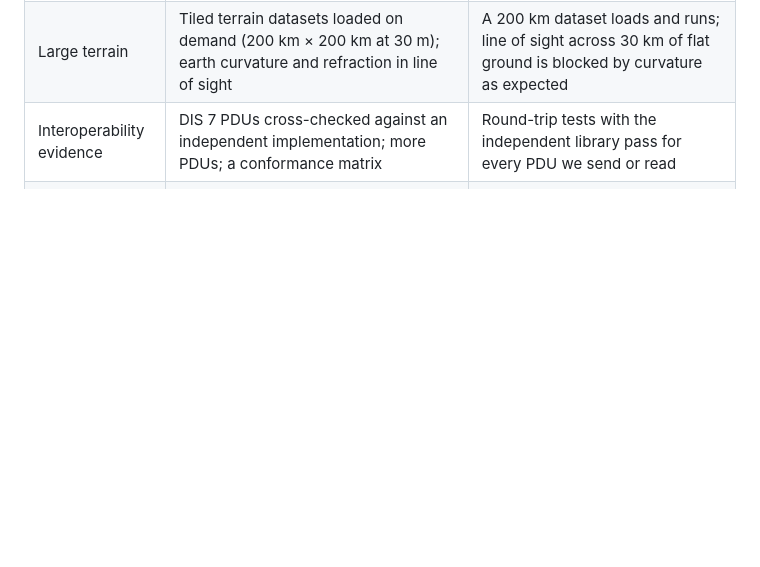
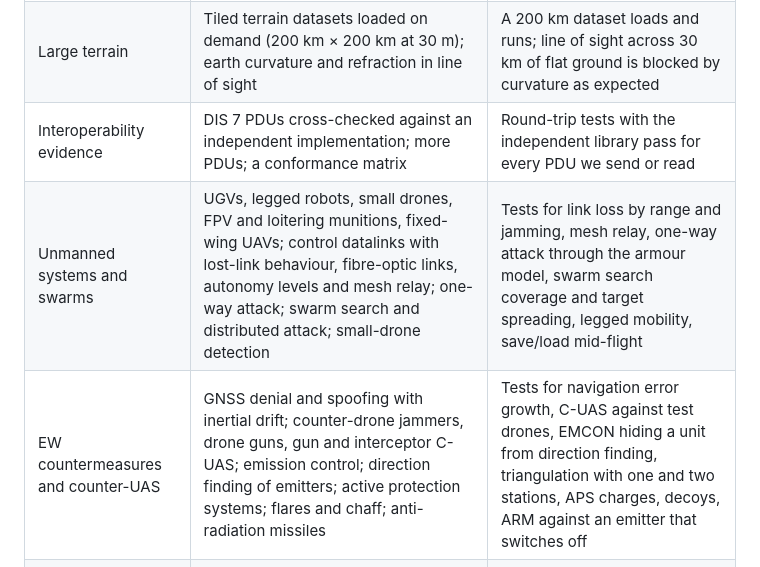
Before and after one commit to hfelabs-boop/WeRForces, a Markdown page: docs/roadmap.md, the part around the change. Drawn GitHub-style; blank space fills up the shorter version.

Commit message:
Roadmap: unmanned systems, swarms and EW countermeasures in v0.6
Co-Authored-By: Claude Opus 5.5 <noreply@anthropic.com>
Claude-Session: https://claude.ai/code/session_019S1D5WkPWw8YDuwARok2oj

```diff
--- a/docs/roadmap.md
+++ b/docs/roadmap.md
@@ -17,6 +17,8 @@ Each milestone lists what it delivers and the acceptance tests that say it is do
 | Aggregate level | Units simulated as one object (strength, Lanchester-type attrition, unit-speed movement) that disaggregate into entities near the enemy or on command, and re-aggregate | Tests for attrition against the closed-form Lanchester result; round trip aggregate → entities → aggregate keeps strength and position |
 | Large terrain | Tiled terrain datasets loaded on demand (200 km × 200 km at 30 m); earth curvature and refraction in line of sight | A 200 km dataset loads and runs; line of sight across 30 km of flat ground is blocked by curvature as expected |
 | Interoperability evidence | DIS 7 PDUs cross-checked against an independent implementation; more PDUs; a conformance matrix | Round-trip tests with the independent library pass for every PDU we send or read |
+| Unmanned systems and swarms | UGVs, legged robots, small drones, FPV and loitering munitions, fixed-wing UAVs; control datalinks with lost-link behaviour, fibre-optic links, autonomy levels and mesh relay; one-way attack; swarm search and distributed attack; small-drone detection | Tests for link loss by range and jamming, mesh relay, one-way attack through the armour model, swarm search coverage and target spreading, legged mobility, save/load mid-flight |
+| EW countermeasures and counter-UAS | GNSS denial and spoofing with inertial drift; counter-drone jammers, drone guns, gun and interceptor C-UAS; emission control; direction finding of emitters; active protection systems; flares and chaff; anti-radiation missiles | Tests for navigation error growth, C-UAS against test drones, EMCON hiding a unit from direction finding, triangulation with one and two stations, APS charges, decoys, ARM against an emitter that switches off |
 | AI commanders | A rule-based commander that runs a force (attacks when strong, defends or delays when weak, calls fire, resupplies, regroups); an LLM commander that sees what its force sees and acts through the same commands as a player | Rule-based commander wins or holds in the standard scenarios more often than an idle force; the LLM commander is exercised with a scripted transport in tests and against the live API when a key is configured |
 
 ## v0.7: geospecific and multi-user
```
